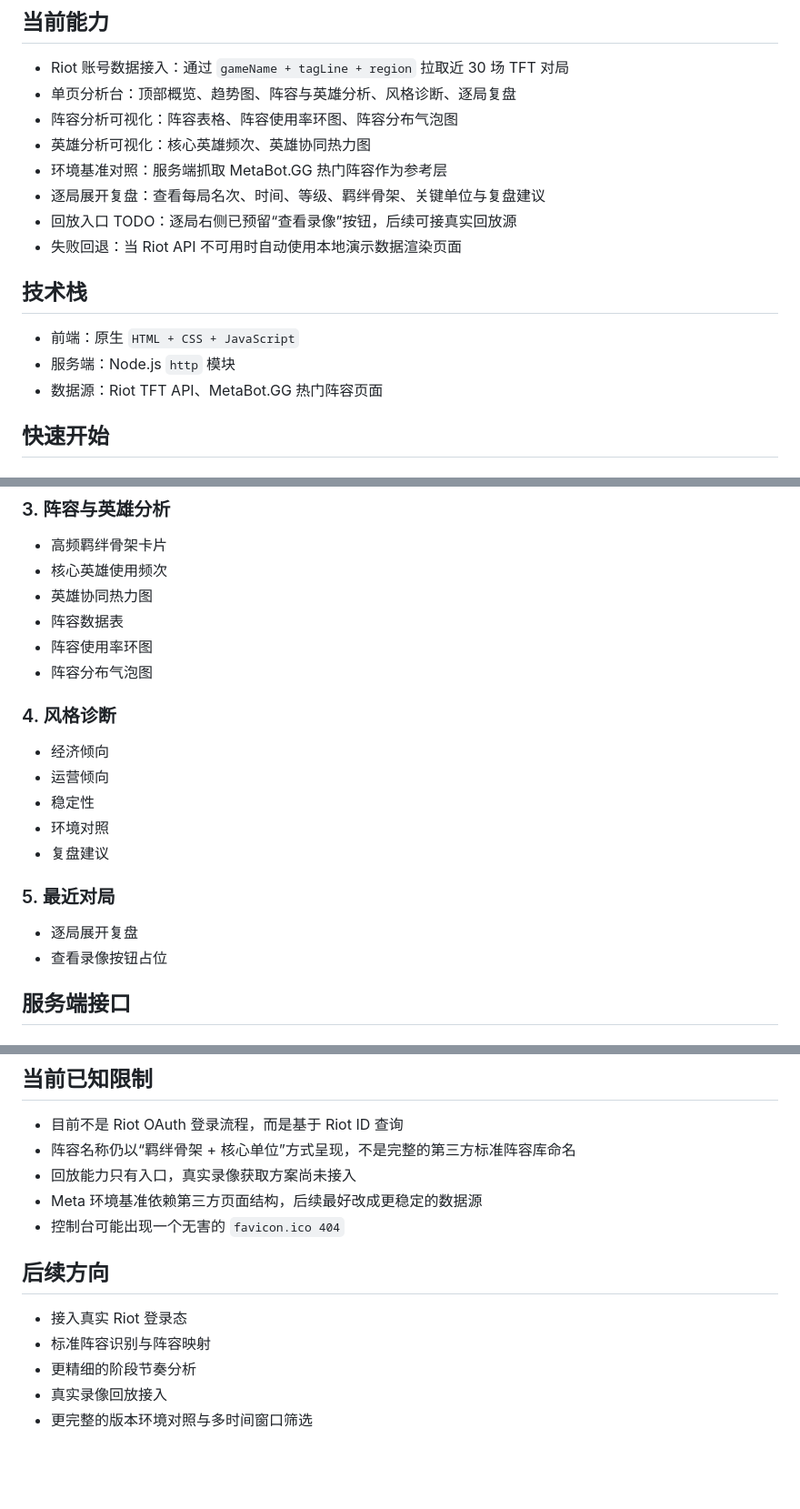
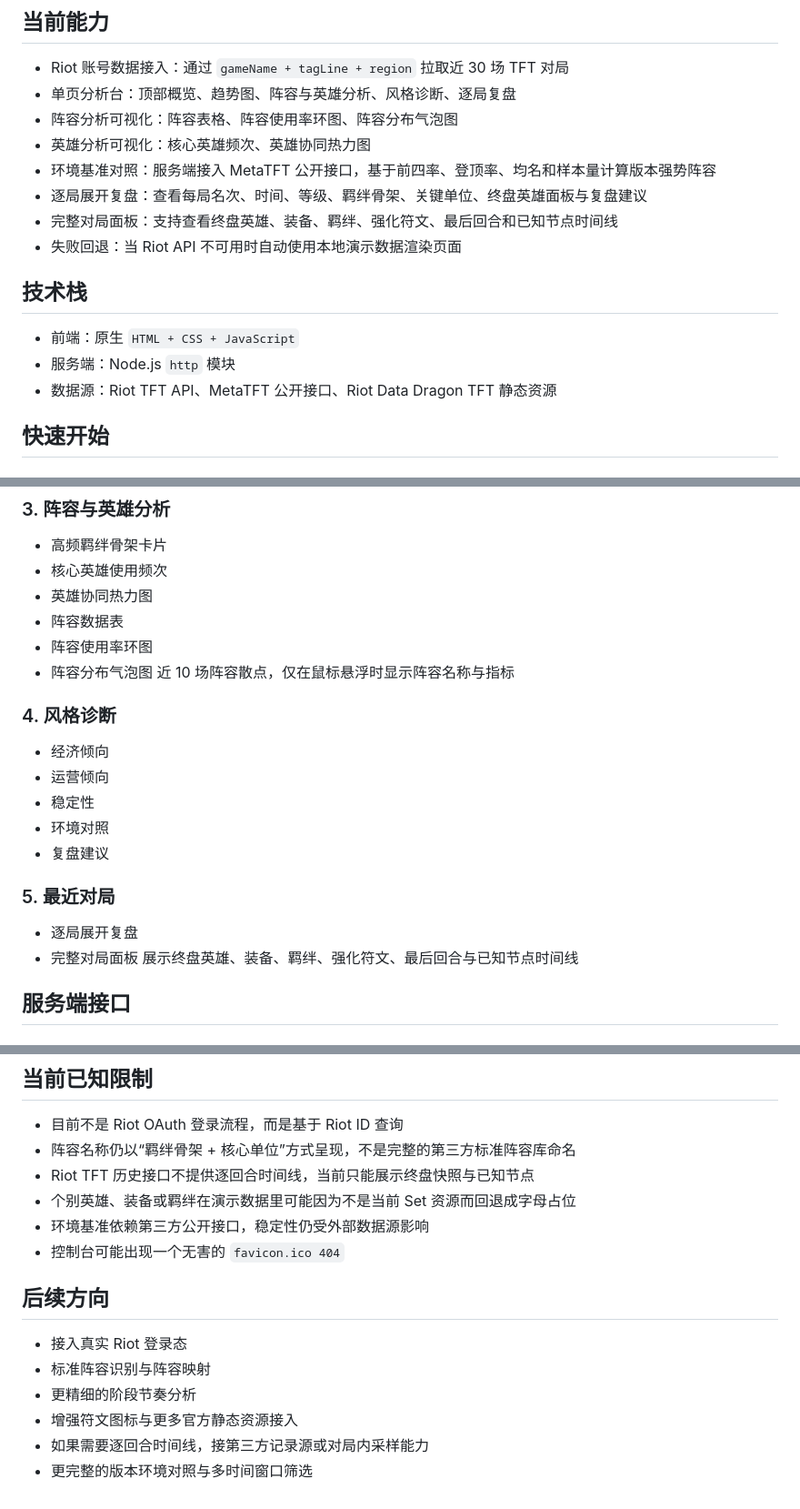
Before and after one commit to Chencc7002/TftGuider, a Markdown page: README.md, 3 parts joined by grey strips. Shown at 91% size. GitHub-like rendering; blank space fills up the shorter version.

Commit message:
Update README to reflect current TFT analysis features

```diff
--- a/README.md
+++ b/README.md
@@ -14,16 +14,16 @@
 - 单页分析台：顶部概览、趋势图、阵容与英雄分析、风格诊断、逐局复盘
 - 阵容分析可视化：阵容表格、阵容使用率环图、阵容分布气泡图
 - 英雄分析可视化：核心英雄频次、英雄协同热力图
-- 环境基准对照：服务端抓取 MetaBot.GG 热门阵容作为参考层
-- 逐局展开复盘：查看每局名次、时间、等级、羁绊骨架、关键单位与复盘建议
-- 回放入口 TODO：逐局右侧已预留“查看录像”按钮，后续可接真实回放源
+- 环境基准对照：服务端接入 MetaTFT 公开接口，基于前四率、登顶率、均名和样本量计算版本强势阵容
+- 逐局展开复盘：查看每局名次、时间、等级、羁绊骨架、关键单位、终盘英雄面板与复盘建议
+- 完整对局面板：支持查看终盘英雄、装备、羁绊、强化符文、最后回合和已知节点时间线
 - 失败回退：当 Riot API 不可用时自动使用本地演示数据渲染页面
 
 ## 技术栈
 
 - 前端：原生 `HTML + CSS + JavaScript`
 - 服务端：Node.js `http` 模块
-- 数据源：Riot TFT API、MetaBot.GG 热门阵容页面
+- 数据源：Riot TFT API、MetaTFT 公开接口、Riot Data Dragon TFT 静态资源
 
 ## 快速开始
 
@@ -116,6 +118,7 @@ PORT=4173
 - 阵容数据表
 - 阵容使用率环图
 - 阵容分布气泡图
+  近 10 场阵容散点，仅在鼠标悬浮时显示阵容名称与指标
 
 ### 4. 风格诊断
 
@@ -128,7 +131,8 @@ PORT=4173
 ### 5. 最近对局
 
 - 逐局展开复盘
-- 查看录像按钮占位
+- 完整对局面板
+  展示终盘英雄、装备、羁绊、强化符文、最后回合与已知节点时间线
 
 ## 服务端接口
 
@@ -162,8 +166,9 @@ PORT=4173
 
 - 目前不是 Riot OAuth 登录流程，而是基于 Riot ID 查询
 - 阵容名称仍以“羁绊骨架 + 核心单位”方式呈现，不是完整的第三方标准阵容库命名
-- 回放能力只有入口，真实录像获取方案尚未接入
-- Meta 环境基准依赖第三方页面结构，后续最好改成更稳定的数据源
+- Riot TFT 历史接口不提供逐回合时间线，当前只能展示终盘快照与已知节点
+- 个别英雄、装备或羁绊在演示数据里可能因为不是当前 Set 资源而回退成字母占位
+- 环境基准依赖第三方公开接口，稳定性仍受外部数据源影响
 - 控制台可能出现一个无害的 `favicon.ico 404`
 
 ## 后续方向
@@ -171,5 +176,6 @@ PORT=4173
 - 接入真实 Riot 登录态
 - 标准阵容识别与阵容映射
 - 更精细的阶段节奏分析
-- 真实录像回放接入
+- 增强符文图标与更多官方静态资源接入
+- 如果需要逐回合时间线，接第三方记录源或对局内采样能力
 - 更完整的版本环境对照与多时间窗口筛选
```
Also changed, not shown: other parts of README.md (+2 -0 lines).
